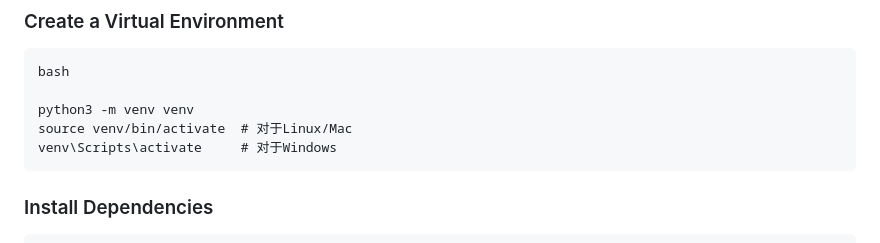
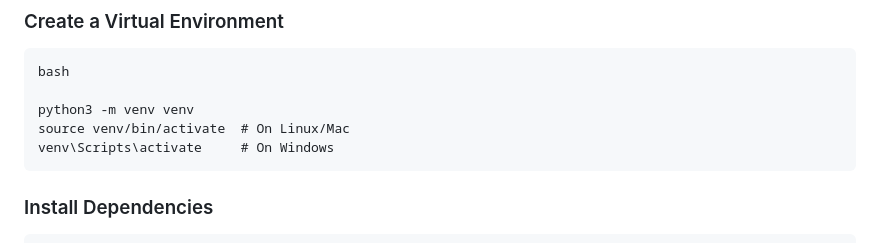
Before and after one commit to vip-js/FastAPI-boilerplate, a Markdown page: README_en.md, the part around the change. GitHub-like rendering.

Commit message:
Update en readme.

````diff
--- a/README_en.md
+++ b/README_en.md
@@ -110,8 +110,8 @@ cd FastAPI-boilerplate
 bash
 
 python3 -m venv venv
-source venv/bin/activate  # 对于Linux/Mac
-venv\Scripts\activate     # 对于Windows
+source venv/bin/activate  # On Linux/Mac
+venv\Scripts\activate     # On Windows
 ```
 
 ### Install Dependencies
````
